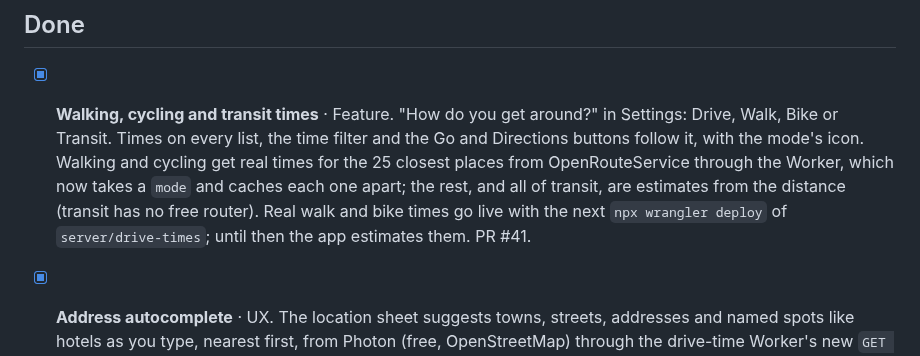
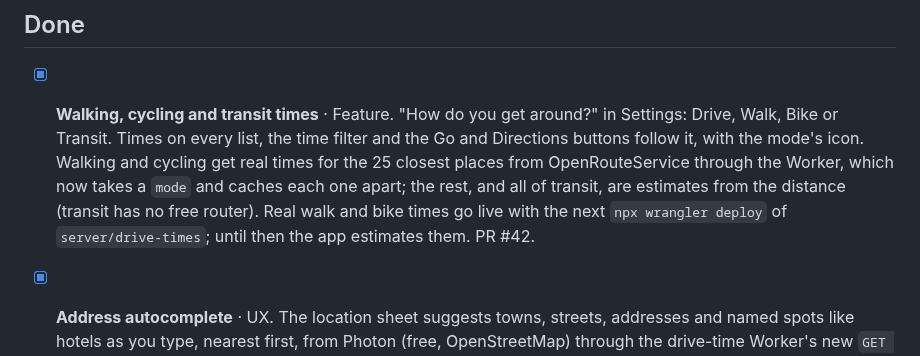
Before and after one commit to itang1/try_something_new, a Markdown page: ROADMAP.md, the part around the change. Drawn GitHub-style.

Commit message:
Roadmap: PR number
Co-Authored-By: Claude Opus 5.5 <noreply@anthropic.com>
Claude-Session: https://claude.ai/code/session_01BFndXJTHSV8pTg2XMEsVqJ

```diff
--- a/ROADMAP.md
+++ b/ROADMAP.md
@@ -148,7 +148,7 @@ Recommendation: **Supabase** (Postgres with row-level security, Sign in with App
 
 ## Done
 
-- [x] **Walking, cycling and transit times** · Feature. "How do you get around?" in Settings: Drive, Walk, Bike or Transit. Times on every list, the time filter and the Go and Directions buttons follow it, with the mode's icon. Walking and cycling get real times for the 25 closest places from OpenRouteService through the Worker, which now takes a `mode` and caches each one apart; the rest, and all of transit, are estimates from the distance (transit has no free router). Real walk and bike times go live with the next `npx wrangler deploy` of `server/drive-times`; until then the app estimates them. PR #41.
+- [x] **Walking, cycling and transit times** · Feature. "How do you get around?" in Settings: Drive, Walk, Bike or Transit. Times on every list, the time filter and the Go and Directions buttons follow it, with the mode's icon. Walking and cycling get real times for the 25 closest places from OpenRouteService through the Worker, which now takes a `mode` and caches each one apart; the rest, and all of transit, are estimates from the distance (transit has no free router). Real walk and bike times go live with the next `npx wrangler deploy` of `server/drive-times`; until then the app estimates them. PR #42.
 - [x] **Address autocomplete** · UX. The location sheet suggests towns, streets, addresses and named spots like hotels as you type, nearest first, from Photon (free, OpenStreetMap) through the drive-time Worker's new `GET /places`, so the phone never talks to Photon and only a rough area (about 10 km) leaves it. When the phone's geocoder finds nothing, or Android won't run it without location permission, Search falls back to the same lookup. The privacy policy says so. Goes live with the next `npx wrangler deploy` of `server/drive-times`; development builds without the Worker ask Photon directly. PR #40.
 - [x] **Keep the Explore header still** · UX. Explore drops the large title, which grew, shrank and bounced with every scroll, for a plain solid title bar, and short content no longer bounces. PR #38.
 - [x] **Make location clear and easy to change** · UX. A location card with a Change button on Explore and the Map. The location sheet says what's showing and why, lists every city with places (bundled, so all five show on a fresh install), lets you pick a city by hand or no city, and asks how far you'll go (30 min to 3 hr+) so a neighboring town gets the nearest city. Out of range, it says your area isn't covered and offers the nearest city. Search has a button, suggests cities as you type, and asks for location permission on Android, where it used to find nothing. PR #38.
```
